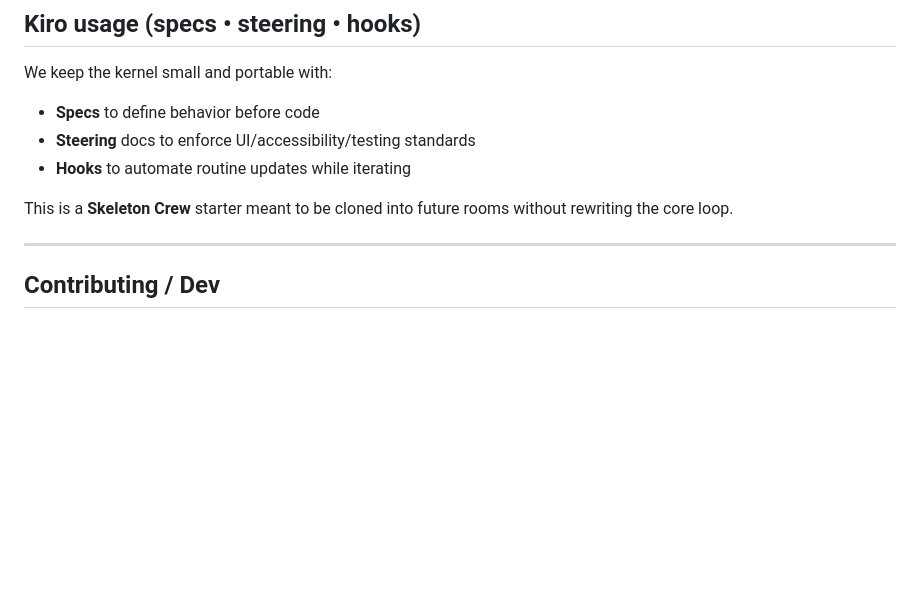
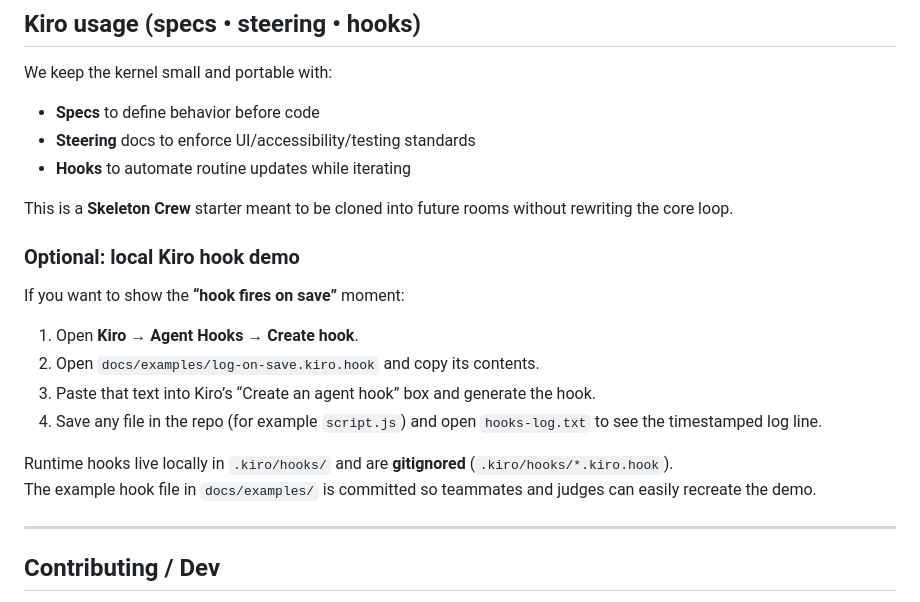
Before and after one commit to HooplaHoorah/prism-room-kiroween, a Markdown page: README.md, the part around the change. GitHub-like rendering; blank space fills up the shorter version.

```diff
--- a/README.md
+++ b/README.md
@@ -88,6 +88,18 @@ We keep the kernel small and portable with:
 
 This is a **Skeleton Crew** starter meant to be cloned into future rooms without rewriting the core loop.
 
+### Optional: local Kiro hook demo
+
+If you want to show the **“hook fires on save”** moment:
+
+1. Open **Kiro → Agent Hooks → Create hook**.
+2. Open `docs/examples/log-on-save.kiro.hook` and copy its contents.
+3. Paste that text into Kiro’s “Create an agent hook” box and generate the hook.
+4. Save any file in the repo (for example `script.js`) and open `hooks-log.txt` to see the timestamped log line.
+
+Runtime hooks live locally in `.kiro/hooks/` and are **gitignored** (`.kiro/hooks/*.kiro.hook`).
+The example hook file in `docs/examples/` is committed so teammates and judges can easily recreate the demo.
+
 ---
 
 ## Contributing / Dev
```
